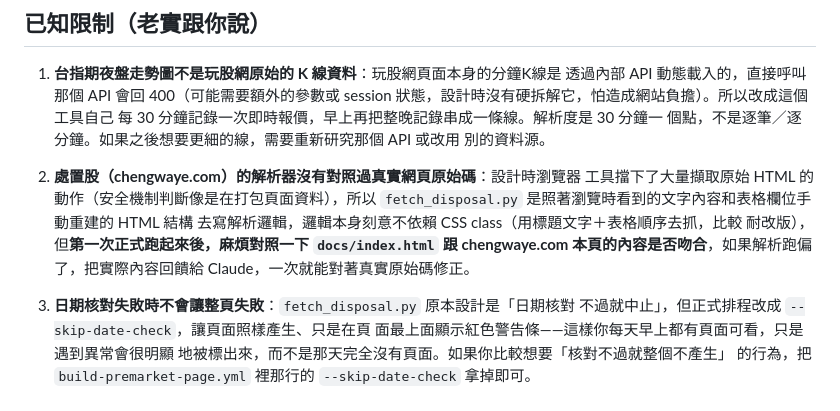
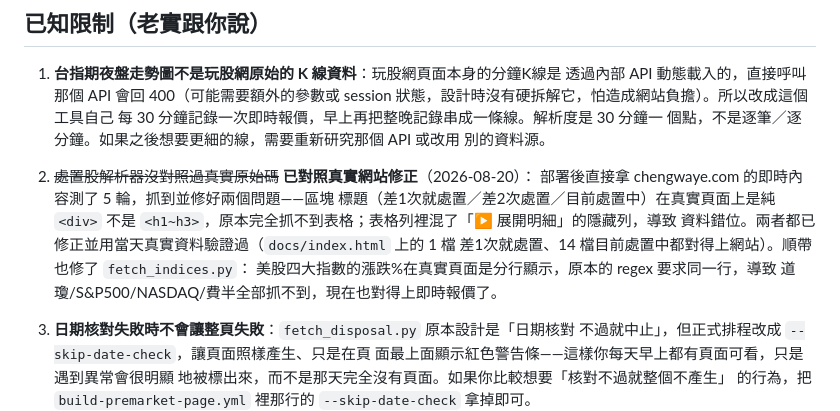
Before and after one commit to jimmyonnet/premarket-intel-tool, a Markdown page: README.md, the part around the change. Rendered like a GitHub page.

Commit message:
Update README: mark disposal/indices parser bugs as fixed and verified

```diff
--- a/README.md
+++ b/README.md
@@ -45,13 +45,14 @@
    個點，不是逐筆／逐分鐘。如果之後想要更細的線，需要重新研究那個 API 或改用
    別的資料源。
 
-2. **處置股（chengwaye.com）的解析器沒有對照過真實網頁原始碼**：設計時瀏覽器
-   工具擋下了大量擷取原始 HTML 的動作（安全機制判斷像是在打包頁面資料），所以
-   `fetch_disposal.py` 是照著瀏覽時看到的文字內容和表格欄位手動重建的 HTML 結構
-   去寫解析邏輯，邏輯本身刻意不依賴 CSS class（用標題文字＋表格順序去抓，比較
-   耐改版），但**第一次正式跑起來後，麻煩對照一下 `docs/index.html` 跟
-   chengwaye.com 本頁的內容是否吻合**，如果解析跑偏了，把實際內容回饋給
-   Claude，一次就能對著真實原始碼修正。
+2. ~~處置股解析器沒對照過真實原始碼~~ **已對照真實網站修正**（2026-08-20）：
+   部署後直接拿 chengwaye.com 的即時內容測了 5 輪，抓到並修好兩個問題——區塊
+   標題（差1次就處置／差2次處置／目前處置中）在真實頁面上是純 `<div>` 不是
+   `<h1~h3>`，原本完全抓不到表格；表格列裡混了「▶ 展開明細」的隱藏列，導致
+   資料錯位。兩者都已修正並用當天真實資料驗證過（`docs/index.html` 上的 1 檔
+   差1次就處置、14 檔目前處置中都對得上網站）。順帶也修了 `fetch_indices.py`：
+   美股四大指數的漲跌%在真實頁面是分行顯示，原本的 regex 要求同一行，導致
+   道瓊/S&P500/NASDAQ/費半全部抓不到，現在也對得上即時報價了。
 
 3. **日期核對失敗時不會讓整頁失敗**：`fetch_disposal.py` 原本設計是「日期核對
    不過就中止」，但正式排程改成 `--skip-date-check`，讓頁面照樣產生、只是在頁
```
